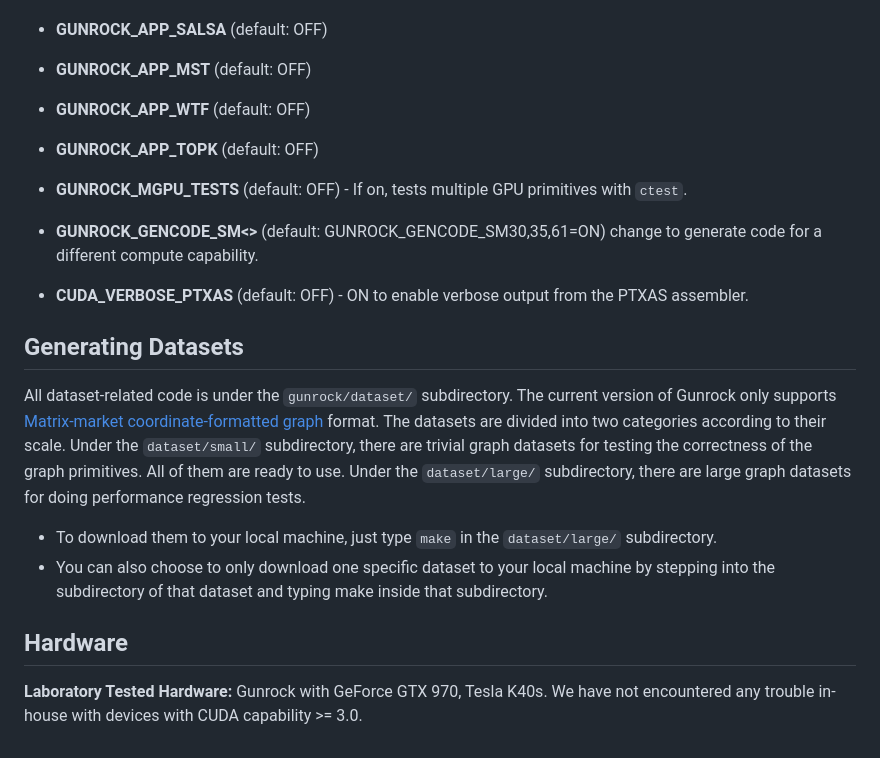
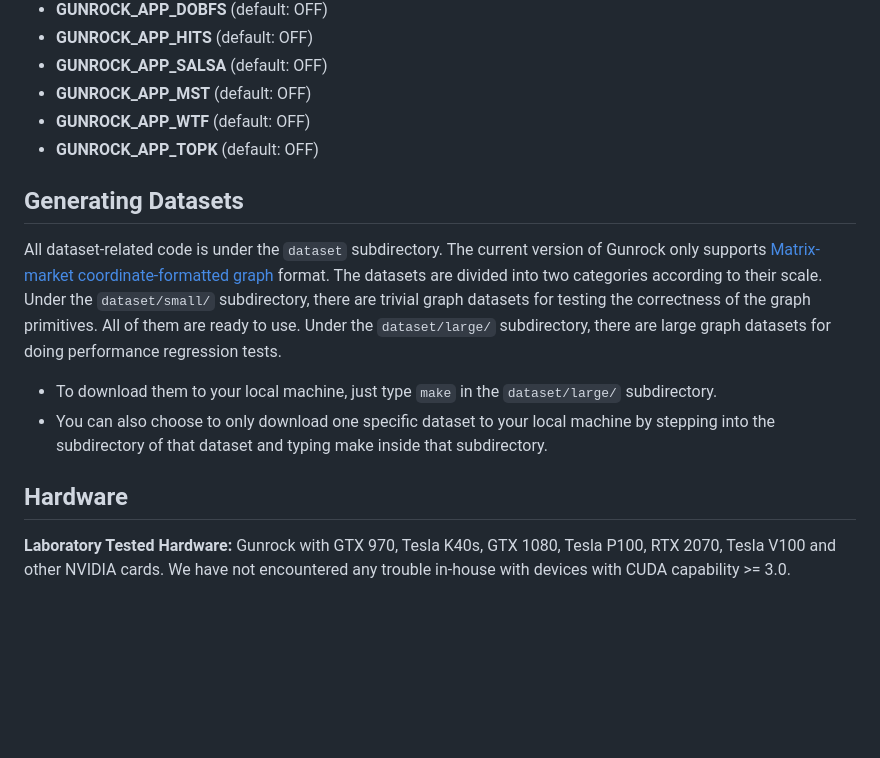
Before and after one commit to wangxiaoyunanne/docs, a Markdown page: source/includes/building_gunrock.md, the part around the change printed below. Drawn GitHub-style; blank space fills up the shorter version.

```diff
--- a/source/includes/building_gunrock.md
+++ b/source/includes/building_gunrock.md
@@ -86,16 +88,12 @@ make
   * **GUNROCK_APP_WTF** (default: OFF)
   * **GUNROCK_APP_TOPK** (default: OFF)
 
-* **GUNROCK_MGPU_TESTS** (default: OFF) - If on, tests multiple GPU primitives with `ctest`.
-* **GUNROCK_GENCODE_SM<>** (default: GUNROCK_GENCODE_SM30,35,61=ON) change to generate code for a different compute capability.
-* **CUDA_VERBOSE_PTXAS** (default: OFF) - ON to enable verbose output from the PTXAS assembler.
-
 ## Generating Datasets
-All dataset-related code is under the `gunrock/dataset/` subdirectory. The current version of Gunrock only supports [Matrix-market coordinate-formatted graph](http://math.nist.gov/MatrixMarket/formats.html) format. The datasets are divided into two categories according to their scale. Under the `dataset/small/` subdirectory, there are trivial graph datasets for testing the correctness of the graph primitives. All of them are ready to use. Under the `dataset/large/` subdirectory, there are large graph datasets for doing performance regression tests.
+All dataset-related code is under the `dataset` subdirectory. The current version of Gunrock only supports [Matrix-market coordinate-formatted graph](http://math.nist.gov/MatrixMarket/formats.html) format. The datasets are divided into two categories according to their scale. Under the `dataset/small/` subdirectory, there are trivial graph datasets for testing the correctness of the graph primitives. All of them are ready to use. Under the `dataset/large/` subdirectory, there are large graph datasets for doing performance regression tests.
 * To download them to your local machine, just type `make` in the `dataset/large/` subdirectory.
 * You can also choose to only download one specific dataset to your local machine by stepping into the subdirectory of that dataset and typing make inside that subdirectory.
 
 
 
 ## Hardware
-**Laboratory Tested Hardware:** Gunrock with GeForce GTX 970, Tesla K40s. We have not encountered any trouble in-house with devices with CUDA capability >= 3.0.
+**Laboratory Tested Hardware:** Gunrock with GTX 970, Tesla K40s, GTX 1080, Tesla P100, RTX 2070, Tesla V100 and other NVIDIA cards. We have not encountered any trouble in-house with devices with CUDA capability >= 3.0.
```
Also changed, not shown: other parts of source/includes/building_gunrock.md (+18 -16 lines), source/includes/frequently_asked_questions.md (+2 -3 lines), source/includes/programming_model.md (+11 -29 lines), source/images/advance.png (added), source/images/compute.png (added), source/images/filter.png (added), 2 other files.
